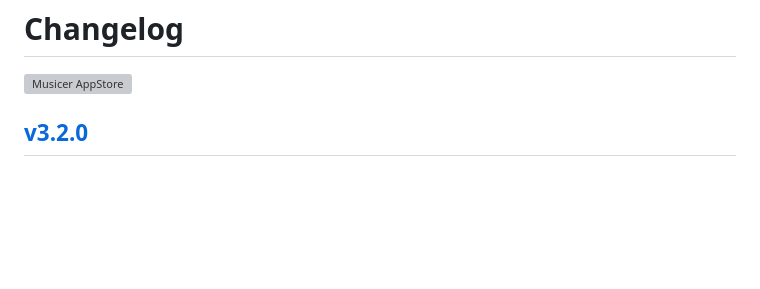
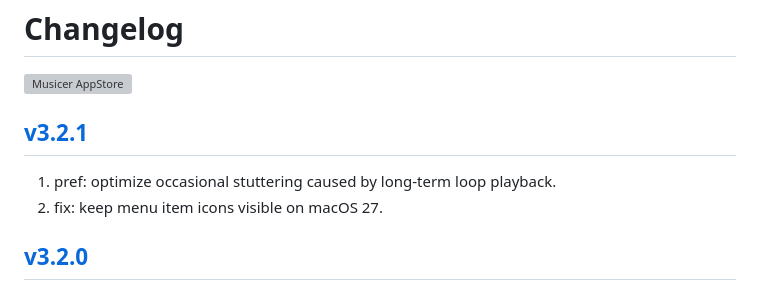
Before and after one commit to jaywcjlove/musicer, a Markdown page: CHANGELOG.md, the part around the change. GitHub-like rendering; blank space fills up the shorter version; grey boxes are pictures that could not be loaded.

Commit message:
released v3.2.1

```diff
--- a/CHANGELOG.md
+++ b/CHANGELOG.md
@@ -9,6 +9,11 @@ Changelog
 <a target="_blank" href="https://jaywcjlove.github.io/maslink/?id=6745227444" title="Musicer for macOS">
 <img alt="Musicer AppStore" src="https://jaywcjlove.github.io/sb/download/macos.svg" height="51">
 </a>
+
+## [v3.2.1](https://github.com/jaywcjlove/musicer/releases/tag/v3.2.1)
+
+1. pref: optimize occasional stuttering caused by long‑term loop playback.
+2. fix: keep menu item icons visible on macOS 27.
 
 ## [v3.2.0](https://github.com/jaywcjlove/musicer/releases/tag/v3.2.0)
 
```
Also changed, not shown: CHANGELOG.zh.md (+5 -0 lines).
